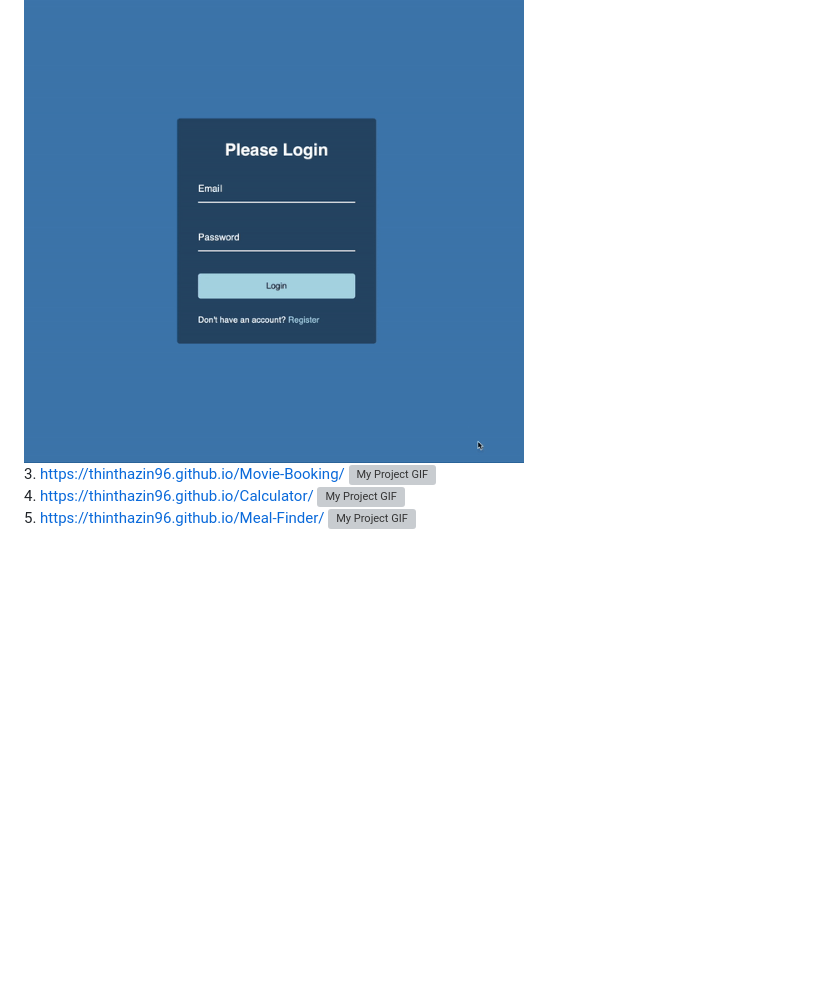
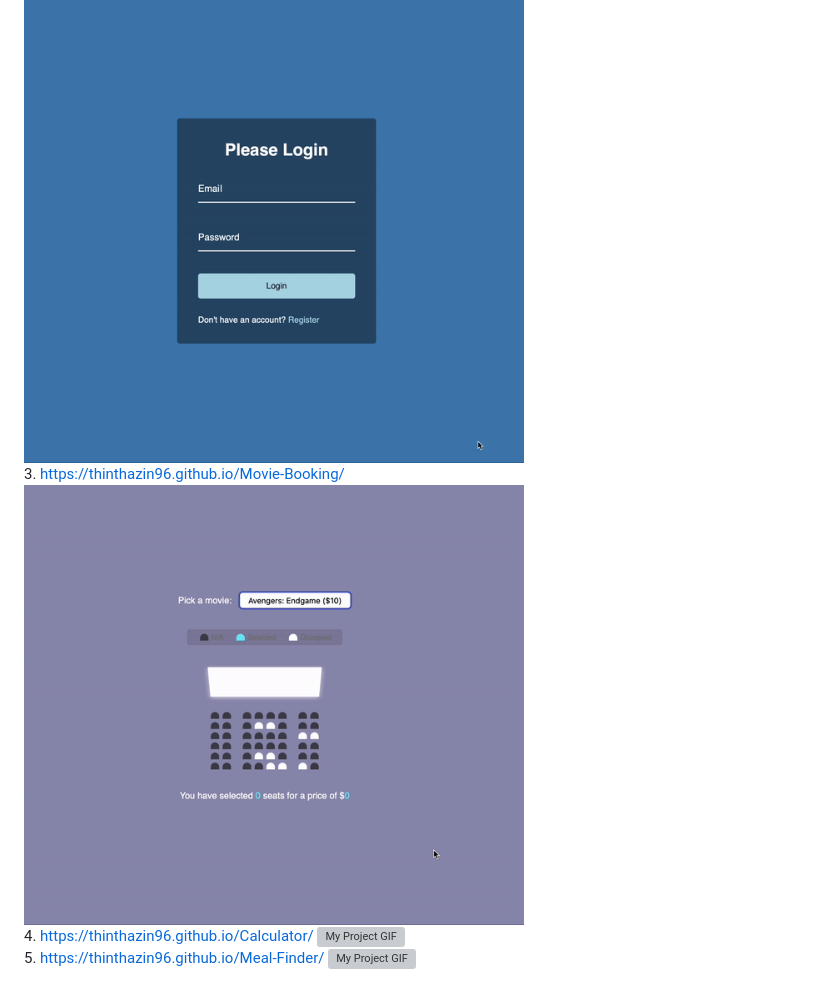
Before and after one commit to thinthazin96/Portfolio-Site-TTP, a Markdown page: README.md, the part around the change. Drawn GitHub-style; pictures changed too: moviebooking.gif (added); blank space fills up the shorter version; grey boxes are pictures that could not be loaded.

Commit message:
third gif added

```diff
--- a/README.md
+++ b/README.md
@@ -10,7 +10,7 @@ Here is the demo of five frontend projects:
  <br /> 2. https://thinthazin96.github.io/Form-Animation/
  <img src="./Animation-form.gif" alt="My Project GIF" width="500" height="500">
  <br /> 3. https://thinthazin96.github.io/Movie-Booking/
- <img src="./myScreen.gif" alt="My Project GIF" width="500" height="600">
+ <img src="./moviebooking.gif" alt="My Project GIF" width="500" height="600">
  <br /> 4. https://thinthazin96.github.io/Calculator/
  <img src="./myScreen.gif" alt="My Project GIF" width="500" height="600">
  <br /> 5. https://thinthazin96.github.io/Meal-Finder/
```
